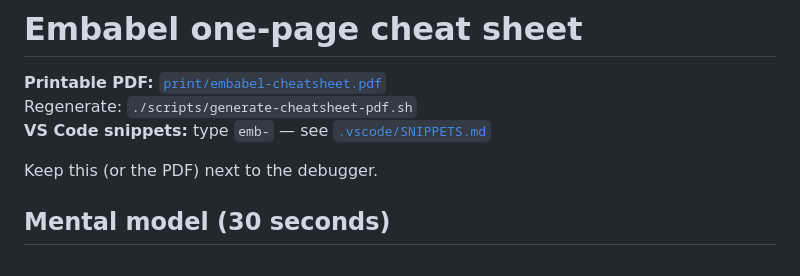
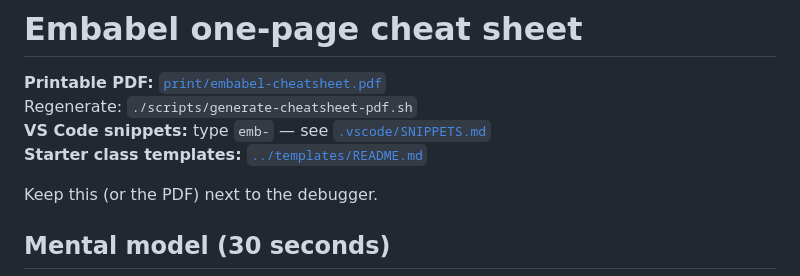
Before and after one commit to jmjava/embabel-v1-learning, a Markdown page: docs/CHEATSHEET.md, the part around the change. Drawn GitHub-style.

Commit message:
Link starter templates from the cheat sheet
Co-authored-by: John Menke <jmjava@gmail.com>

```diff
--- a/docs/CHEATSHEET.md
+++ b/docs/CHEATSHEET.md
@@ -3,6 +3,7 @@
 **Printable PDF:** [`print/embabel-cheatsheet.pdf`](print/embabel-cheatsheet.pdf)
 Regenerate: `./scripts/generate-cheatsheet-pdf.sh`
 **VS Code snippets:** type `emb-` — see [`.vscode/SNIPPETS.md`](../.vscode/SNIPPETS.md)
+**Starter class templates:** [`../templates/README.md`](../templates/README.md)
 
 Keep this (or the PDF) next to the debugger.
 
```
